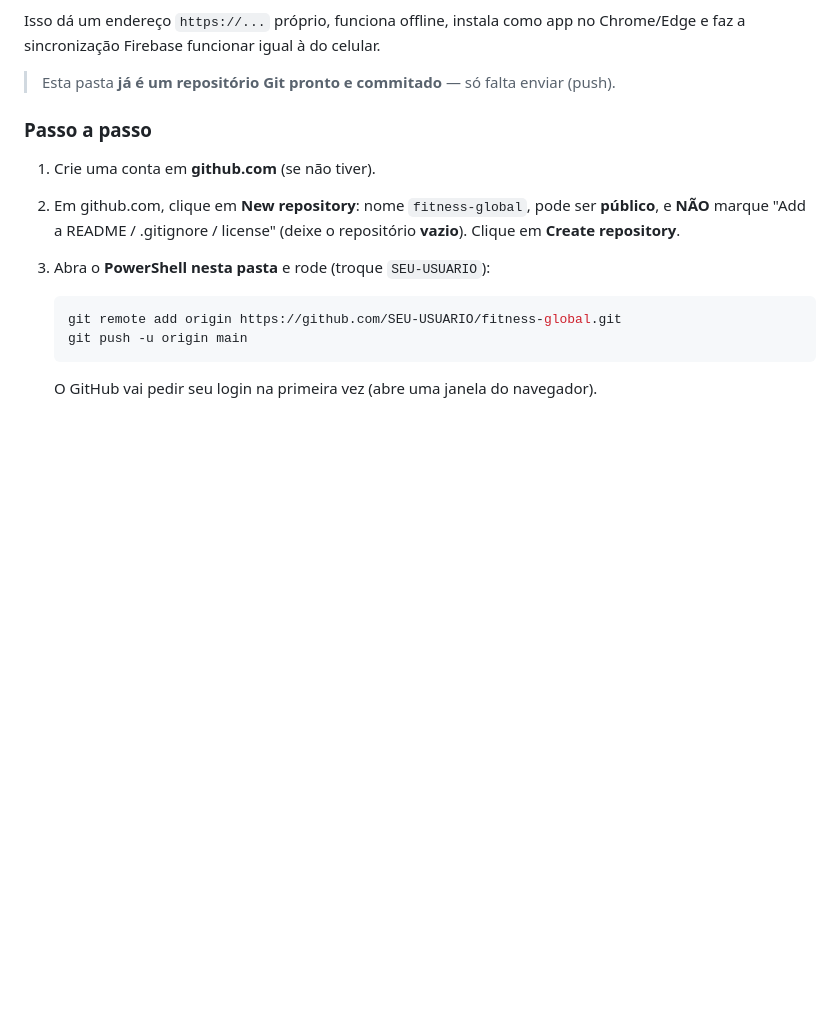
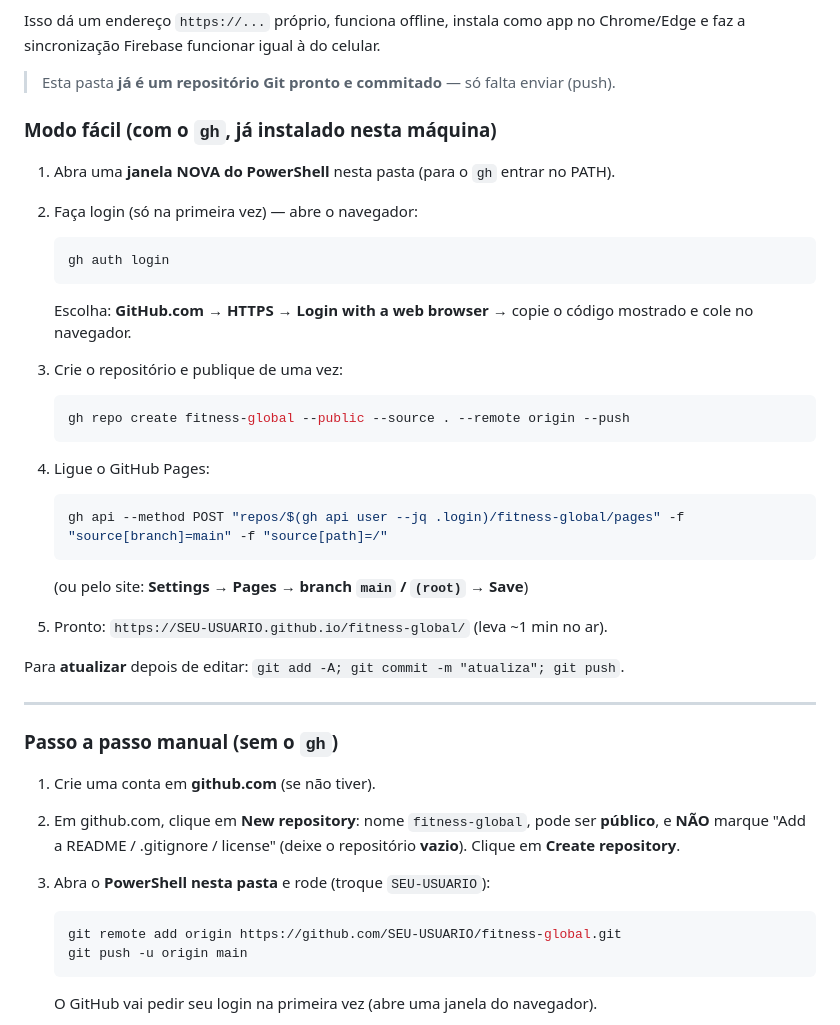
Before and after one commit to pedrohsml31/fitness-global, a Markdown page: HOSPEDAR.md, the part around the change. GitHub-like rendering; blank space fills up the shorter version.

Commit message:
Docs: modo fácil de publicar com o GitHub CLI (gh)
Co-Authored-By: Claude Opus 4.8 <noreply@anthropic.com>

````diff
--- a/HOSPEDAR.md
+++ b/HOSPEDAR.md
@@ -7,7 +7,34 @@ Chrome/Edge e faz a sincronização Firebase funcionar igual à do celular.
 
 > Esta pasta **já é um repositório Git pronto e commitado** — só falta enviar (push).
 
-### Passo a passo
+### Modo fácil (com o `gh`, já instalado nesta máquina)
+
+1. Abra uma **janela NOVA do PowerShell** nesta pasta (para o `gh` entrar no PATH).
+2. Faça login (só na primeira vez) — abre o navegador:
+
+   ```powershell
+   gh auth login
+   ```
+   Escolha: **GitHub.com** → **HTTPS** → **Login with a web browser** → copie o
+   código mostrado e cole no navegador.
+3. Crie o repositório e publique de uma vez:
+
+   ```powershell
+   gh repo create fitness-global --public --source . --remote origin --push
+   ```
+4. Ligue o GitHub Pages:
+
+   ```powershell
+   gh api --method POST "repos/$(gh api user --jq .login)/fitness-global/pages" -f "source[branch]=main" -f "source[path]=/"
+   ```
+   (ou pelo site: **Settings → Pages → branch `main` / `(root)` → Save**)
+5. Pronto: `https://SEU-USUARIO.github.io/fitness-global/` (leva ~1 min no ar).
+
+Para **atualizar** depois de editar: `git add -A; git commit -m "atualiza"; git push`.
+
+---
+
+### Passo a passo manual (sem o `gh`)
 
 1. Crie uma conta em **github.com** (se não tiver).
 2. Em github.com, clique em **New repository**: nome `fitness-global`, pode ser
````
